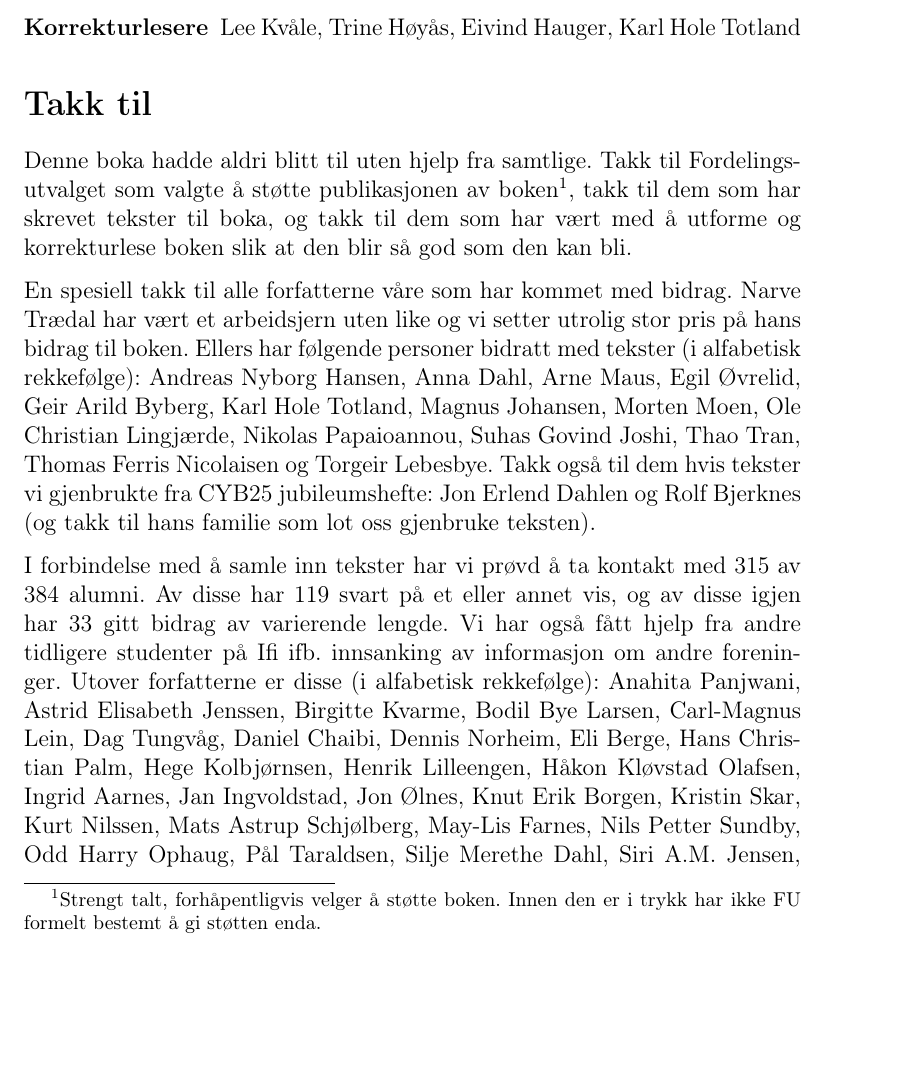
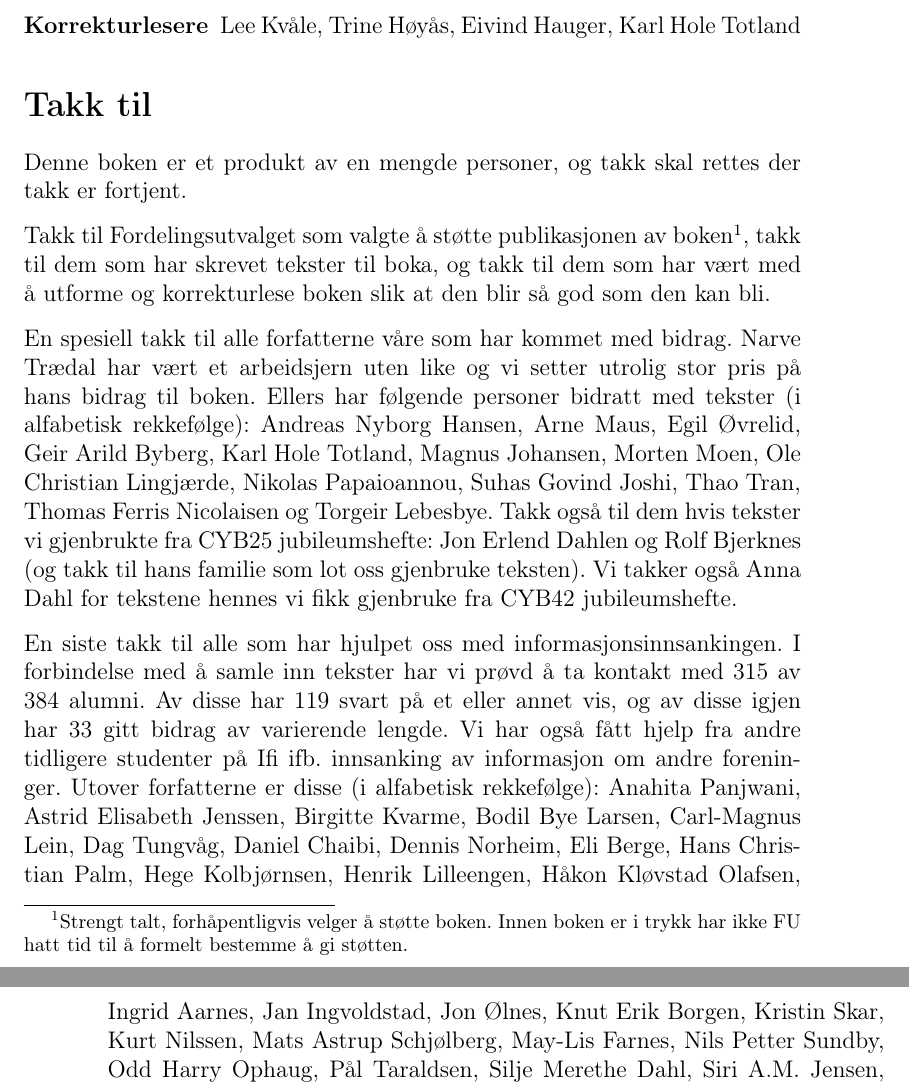
Before and after one commit to cybernetisk/cyb50-hefte, a LaTeX book (main.tex, which reads parts/preface/introduksjon.tex): part of page 3 of 155 before the commit and two parts of pages 3 and 4 of 155 after it, the two joined at a grey line, cut so that both start at the same text, the shorter picture padded with empty space. Compiled offline with pdfLaTeX.

Commit message:
Fikset noen typos, og forhåpentligvis forbedret teksten litt

```diff
--- a/parts/preface/introduksjon.tex
+++ b/parts/preface/introduksjon.tex
@@ -27,10 +27,12 @@ CYB har vært mye gjennom tidene, men uansett hva det har vært har foreningen a
 
 \section*{Takk til}
 
-Denne boka hadde aldri blitt til uten hjelp fra samtlige. Takk til Fordelingsutvalget som valgte å støtte publikasjonen av boken\footnote{Strengt talt, forhåpentligvis velger å støtte boken. Innen den er i trykk har ikke FU formelt bestemt å gi støtten enda.}, takk til dem som har skrevet tekster til boka, og takk til dem som har vært med å utforme og korrekturlese boken slik at den blir så god som den kan bli.
+Denne boken er et produkt av en mengde personer, og takk skal rettes der takk er fortjent.
 
-En spesiell takk til alle forfatterne våre som har kommet med bidrag. Narve Trædal har vært et arbeidsjern uten like og vi setter utrolig stor pris på hans bidrag til boken. Ellers har følgende personer bidratt med tekster (i alfabetisk rekkefølge): Andreas Nyborg Hansen, Anna Dahl, Arne Maus, Egil Øvrelid, Geir Arild Byberg, Karl Hole Totland, Magnus Johansen, Morten Moen, Ole Christian Lingjærde, Nikolas Papaioannou, Suhas Govind Joshi, Thao Tran, Thomas Ferris Nicolaisen og Torgeir Lebesbye. Takk også til dem hvis tekster vi gjenbrukte fra CYB25 jubileumshefte: Jon Erlend Dahlen og Rolf Bjerknes (og takk til hans familie som lot oss gjenbruke teksten).
+Takk til Fordelingsutvalget som valgte å støtte publikasjonen av boken\footnote{Strengt talt, forhåpentligvis velger å støtte boken. Innen boken er i trykk har ikke FU hatt tid til å formelt bestemme å gi støtten.}, takk til dem som har skrevet tekster til boka, og takk til dem som har vært med å utforme og korrekturlese boken slik at den blir så god som den kan bli.
 
-I forbindelse med å samle inn tekster har vi prøvd å ta kontakt med 315 av 384 alumni. Av disse har 119 svart på et eller annet vis, og av disse igjen har 33 gitt bidrag av varierende lengde. Vi har også fått hjelp fra andre tidligere studenter på Ifi ifb.~innsanking av informasjon om andre foreninger. Utover forfatterne er disse (i alfabetisk rekkefølge): Anahita Panjwani, Astrid Elisabeth Jenssen, Birgitte Kvarme, Bodil Bye Larsen, Carl-Magnus Lein, Dag Tungvåg, Daniel Chaibi, Dennis Norheim, Eli Berge, Hans Christian Palm, Hege Kolbjørnsen, Henrik Lilleengen, Håkon Kløvstad Olafsen, Ingrid Aarnes, Jan Ingvoldstad, Jon Ølnes, Knut Erik Borgen, Kristin Skar, Kurt Nilssen, Mats Astrup Schjølberg, May-Lis Farnes, Nils Petter Sundby, Odd Harry Ophaug, Pål Taraldsen, Silje Merethe Dahl, Siri A.M. Jensen, Siw E. Møller-Pettersen, Steinar Kjærnsrød, Steinar Meen, Svein Bøe, Terje Dahl, Thomas Ferris Nicolaisen, Tor Dokken, Tor Ivar Johansen og Vibeke Stoltenberg.
+En spesiell takk til alle forfatterne våre som har kommet med bidrag. Narve Trædal har vært et arbeidsjern uten like og vi setter utrolig stor pris på hans bidrag til boken. Ellers har følgende personer bidratt med tekster (i alfabetisk rekkefølge): Andreas Nyborg Hansen, Arne Maus, Egil Øvrelid, Geir Arild Byberg, Karl Hole Totland, Magnus Johansen, Morten Moen, Ole Christian Lingjærde, Nikolas Papaioannou, Suhas Govind Joshi, Thao Tran, Thomas Ferris Nicolaisen og Torgeir Lebesbye. Takk også til dem hvis tekster vi gjenbrukte fra CYB25 jubileumshefte: Jon Erlend Dahlen og Rolf Bjerknes (og takk til hans familie som lot oss gjenbruke teksten). Vi takker også Anna Dahl for tekstene hennes vi fikk gjenbruke fra CYB42 jubileumshefte.
+
+En siste takk til alle som har hjulpet oss med informasjonsinnsankingen. I forbindelse med å samle inn tekster har vi prøvd å ta kontakt med 315 av 384 alumni. Av disse har 119 svart på et eller annet vis, og av disse igjen har 33 gitt bidrag av varierende lengde. Vi har også fått hjelp fra andre tidligere studenter på Ifi ifb.~innsanking av informasjon om andre foreninger. Utover forfatterne er disse (i alfabetisk rekkefølge): Anahita Panjwani, Astrid Elisabeth Jenssen, Birgitte Kvarme, Bodil Bye Larsen, Carl-Magnus Lein, Dag Tungvåg, Daniel Chaibi, Dennis Norheim, Eli Berge, Hans Christian Palm, Hege Kolbjørnsen, Henrik Lilleengen, Håkon Kløvstad Olafsen, Ingrid Aarnes, Jan Ingvoldstad, Jon Ølnes, Knut Erik Borgen, Kristin Skar, Kurt Nilssen, Mats Astrup Schjølberg, May-Lis Farnes, Nils Petter Sundby, Odd Harry Ophaug, Pål Taraldsen, Silje Merethe Dahl, Siri A.M. Jensen, Siw E. Møller-Pettersen, Steinar Kjærnsrød, Steinar Meen, Svein Bøe, Terje Dahl, Thomas Ferris Nicolaisen, Tor Dokken, Tor Ivar Johansen og Vibeke Stoltenberg.
 
 \addcontentsline{toc}{chapter}{Forord}
```
Also changed, not shown: parts/history/introduksjon.tex (+1 -1 lines), parts/preface/introduksjon.tex (2 more changed lines).
